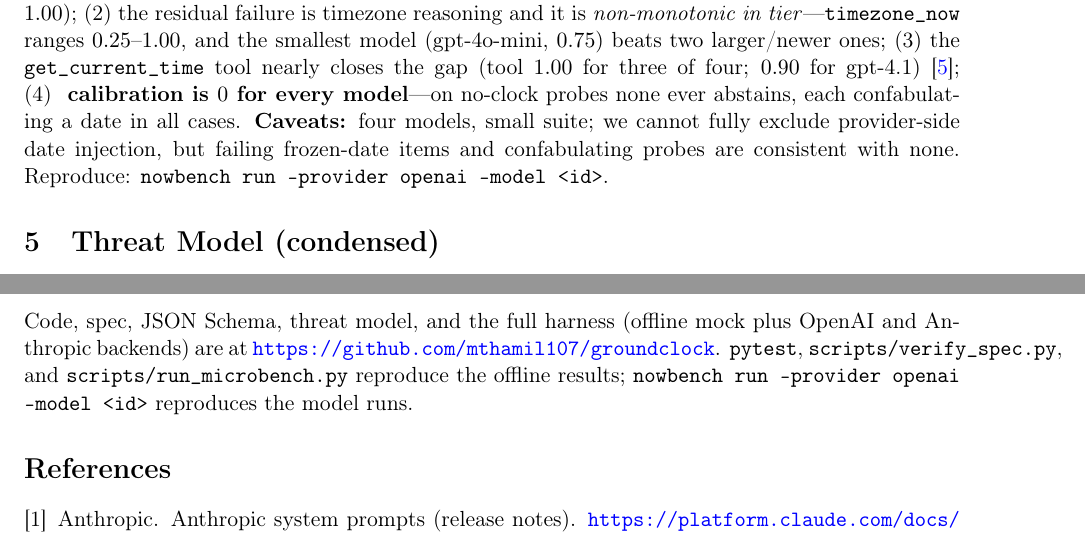
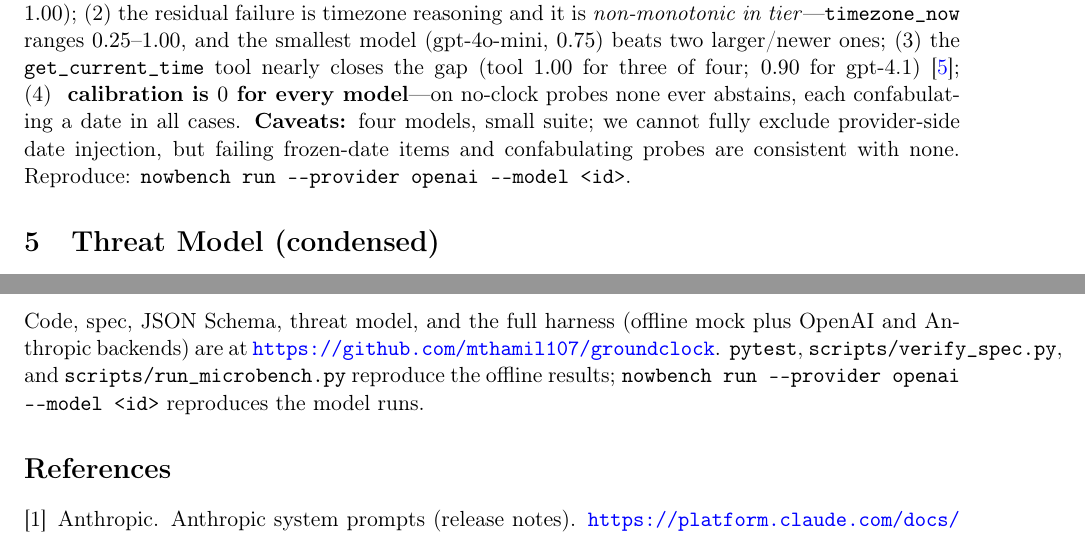
Before and after one commit to mthamil107/groundclock, a LaTeX paper (docs/paper/arxiv-submission/groundclock-paper.tex): two parts of pages 3 and 4 of 4, joined at a grey line, cut so that both start at the same text. Compiled offline with pdfLaTeX.

Commit message:
Fix en-dash ligature in reproduce commands (--provider/--model render as two hyphens)

```diff
--- a/docs/paper/arxiv-submission/groundclock-paper.tex
+++ b/docs/paper/arxiv-submission/groundclock-paper.tex
@@ -143,7 +143,7 @@ closes the gap (tool $1.00$ for three of four; $0.90$ for gpt-4.1) \cite{span202
 calibration is $0$ for every model}---on no-clock probes none ever abstains, each confabulating a
 date in all cases. \textbf{Caveats:} four models, small suite; we cannot fully exclude provider-side
 date injection, but failing frozen-date items and confabulating probes are consistent with none.
-Reproduce: \texttt{nowbench run --provider openai --model <id>}.
+Reproduce: \texttt{nowbench run -{}-provider openai -{}-model <id>}.
 
 \section{Threat Model (condensed)}
 The authoritative time source is the host \texttt{Clock}; anything read from the conversation is
@@ -177,7 +177,7 @@ can track.
 Code, spec, JSON Schema, threat model, and the full harness (offline mock plus OpenAI and Anthropic
 backends) are at \url{https://github.com/mthamil107/groundclock}. \texttt{pytest},
 \texttt{scripts/verify\_spec.py}, and \texttt{scripts/run\_microbench.py} reproduce the offline
-results; \texttt{nowbench run --provider openai --model <id>} reproduces the model runs.
+results; \texttt{nowbench run -{}-provider openai -{}-model <id>} reproduces the model runs.
 
 \bibliographystyle{plain}
 \bibliography{groundclock}
```
Also changed, not shown: docs/paper/groundclock-paper.tex (+2 -2 lines), 1 other file.
